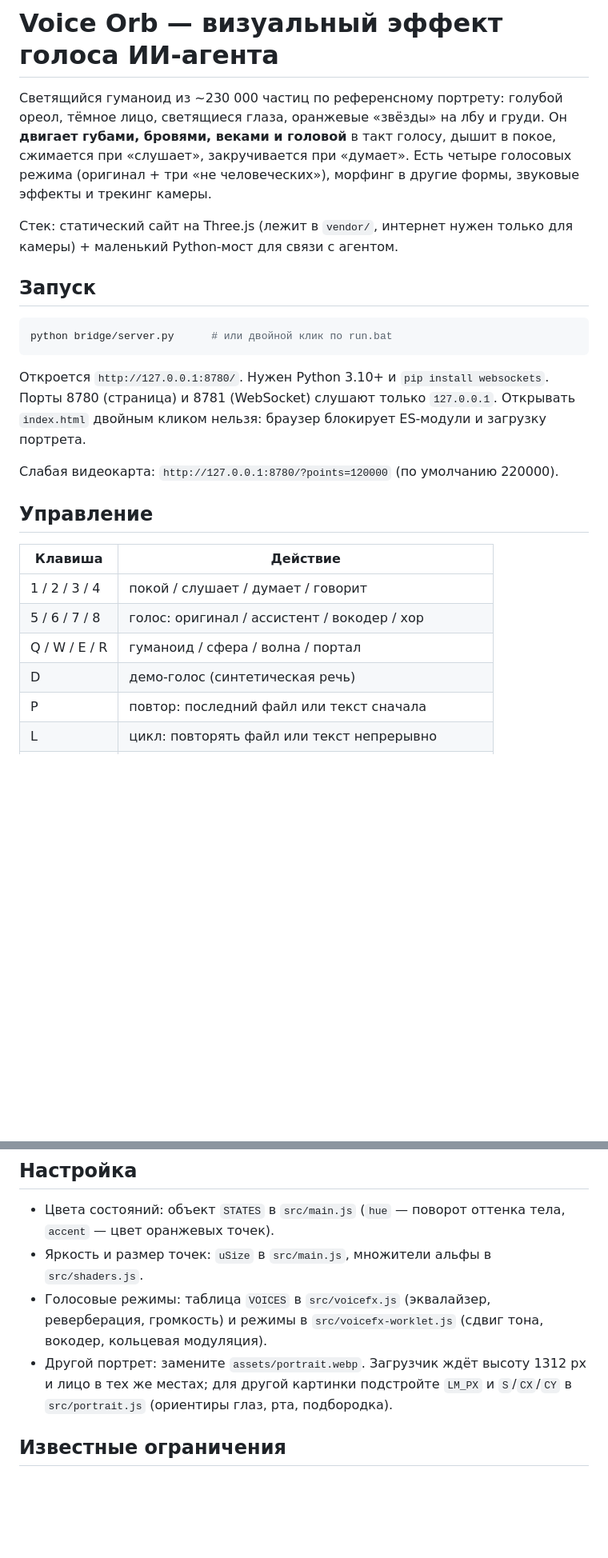
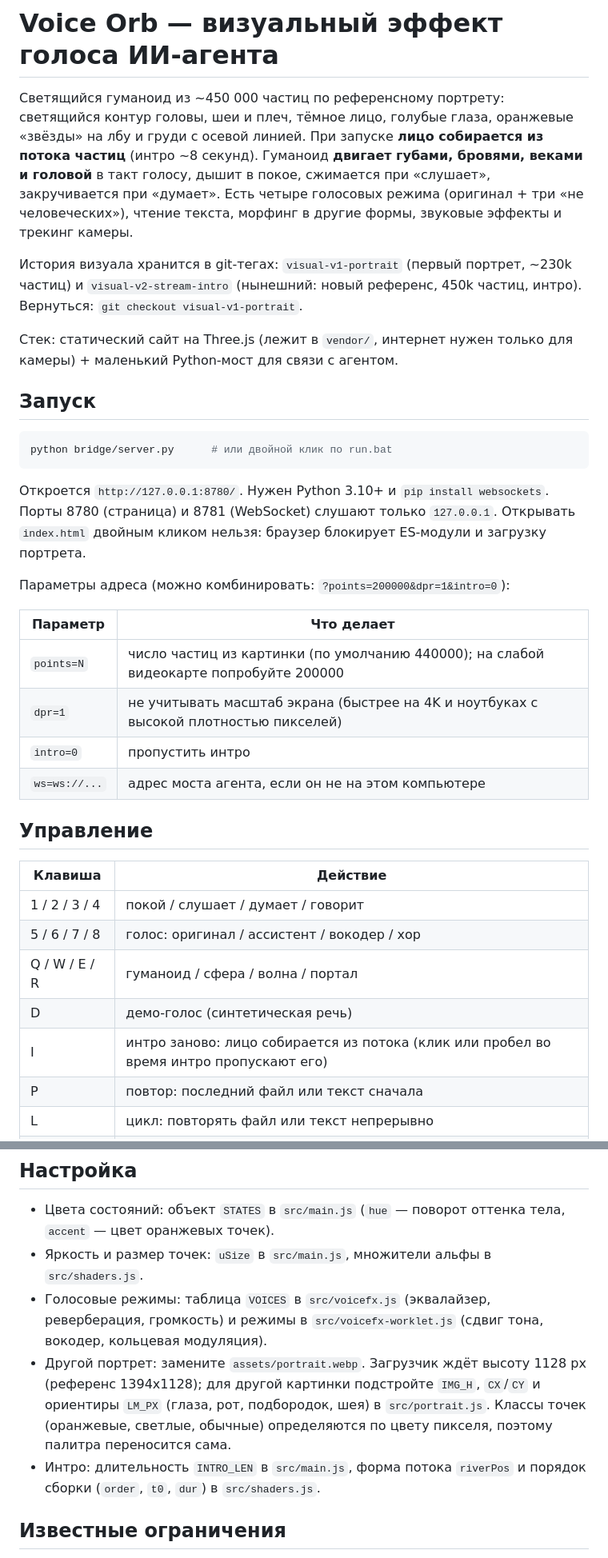
Before and after one commit to Smit1980/Yasen, a Markdown page: README.md, 2 parts joined by grey strips. Shown at 80% size. Drawn GitHub-style; blank space fills up the shorter version.

Commit message:
Документация: визуал v2, интро, параметры адреса, теги истории визуала
Co-Authored-By: Claude Sonnet 5 <noreply@anthropic.com>

```diff
--- a/README.md
+++ b/README.md
@@ -1,9 +1,13 @@
 # Voice Orb — визуальный эффект голоса ИИ-агента
 
-Светящийся гуманоид из ~230 000 частиц по референсному портрету: голубой ореол, тёмное лицо, светящиеся глаза,
-оранжевые «звёзды» на лбу и груди. Он **двигает губами, бровями, веками и головой** в такт голосу, дышит в покое,
-сжимается при «слушает», закручивается при «думает». Есть четыре голосовых режима (оригинал + три «не человеческих»),
+Светящийся гуманоид из ~450 000 частиц по референсному портрету: светящийся контур головы, шеи и плеч, тёмное лицо,
+голубые глаза, оранжевые «звёзды» на лбу и груди с осевой линией. При запуске **лицо собирается из потока частиц**
+(интро ~8 секунд). Гуманоид **двигает губами, бровями, веками и головой** в такт голосу, дышит в покое, сжимается при
+«слушает», закручивается при «думает». Есть четыре голосовых режима (оригинал + три «не человеческих»), чтение текста,
 морфинг в другие формы, звуковые эффекты и трекинг камеры.
+
+История визуала хранится в git-тегах: `visual-v1-portrait` (первый портрет, ~230k частиц) и
+`visual-v2-stream-intro` (нынешний: новый референс, 450k частиц, интро). Вернуться: `git checkout visual-v1-portrait`.
 
 Стек: статический сайт на Three.js (лежит в `vendor/`, интернет нужен только для камеры) + маленький Python-мост
 для связи с агентом.
@@ -18,7 +22,14 @@ python bridge/server.py      # или двойной клик по run.bat
 Порты 8780 (страница) и 8781 (WebSocket) слушают только `127.0.0.1`.
 Открывать `index.html` двойным кликом нельзя: браузер блокирует ES-модули и загрузку портрета.
 
-Слабая видеокарта: `http://127.0.0.1:8780/?points=120000` (по умолчанию 220000).
+Параметры адреса (можно комбинировать: `?points=200000&dpr=1&intro=0`):
+
+| Параметр | Что делает |
+|---|---|
+| `points=N` | число частиц из картинки (по умолчанию 440000); на слабой видеокарте попробуйте 200000 |
+| `dpr=1` | не учитывать масштаб экрана (быстрее на 4K и ноутбуках с высокой плотностью пикселей) |
+| `intro=0` | пропустить интро |
+| `ws=ws://...` | адрес моста агента, если он не на этом компьютере |
 
 ## Управление
 
@@ -28,6 +39,7 @@ python bridge/server.py      # или двойной клик по run.bat
 | 5 / 6 / 7 / 8 | голос: оригинал / ассистент / вокодер / хор |
 | Q / W / E / R | гуманоид / сфера / волна / портал |
 | D | демо-голос (синтетическая речь) |
+| I | интро заново: лицо собирается из потока (клик или пробел во время интро пропускают его) |
 | P | повтор: последний файл или текст сначала |
 | L | цикл: повторять файл или текст непрерывно |
 | T | панель чтения текста |
@@ -147,8 +159,11 @@ tools/fx-selftest.mjs  самопроверка голосовых режимо
 - Яркость и размер точек: `uSize` в `src/main.js`, множители альфы в `src/shaders.js`.
 - Голосовые режимы: таблица `VOICES` в `src/voicefx.js` (эквалайзер, реверберация, громкость) и режимы в
   `src/voicefx-worklet.js` (сдвиг тона, вокодер, кольцевая модуляция).
-- Другой портрет: замените `assets/portrait.webp`. Загрузчик ждёт высоту 1312 px и лицо в тех же местах;
-  для другой картинки подстройте `LM_PX` и `S`/`CX`/`CY` в `src/portrait.js` (ориентиры глаз, рта, подбородка).
+- Другой портрет: замените `assets/portrait.webp`. Загрузчик ждёт высоту 1128 px (референс 1394x1128); для другой
+  картинки подстройте `IMG_H`, `CX`/`CY` и ориентиры `LM_PX` (глаза, рот, подбородок, шея) в `src/portrait.js`.
+  Классы точек (оранжевые, светлые, обычные) определяются по цвету пикселя, поэтому палитра переносится сама.
+- Интро: длительность `INTRO_LEN` в `src/main.js`, форма потока `riverPos` и порядок сборки (`order`, `t0`, `dur`)
+  в `src/shaders.js`.
 
 ## Известные ограничения
 
```
Also changed, not shown: other parts of README.md (+1 -1 lines).
